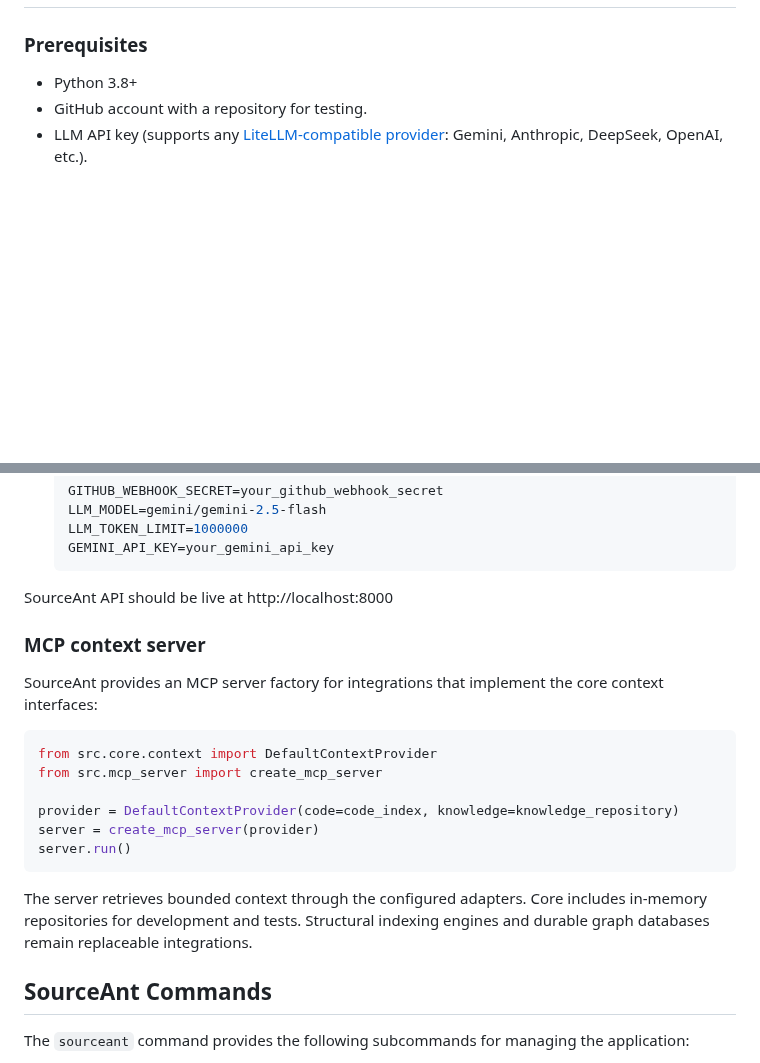
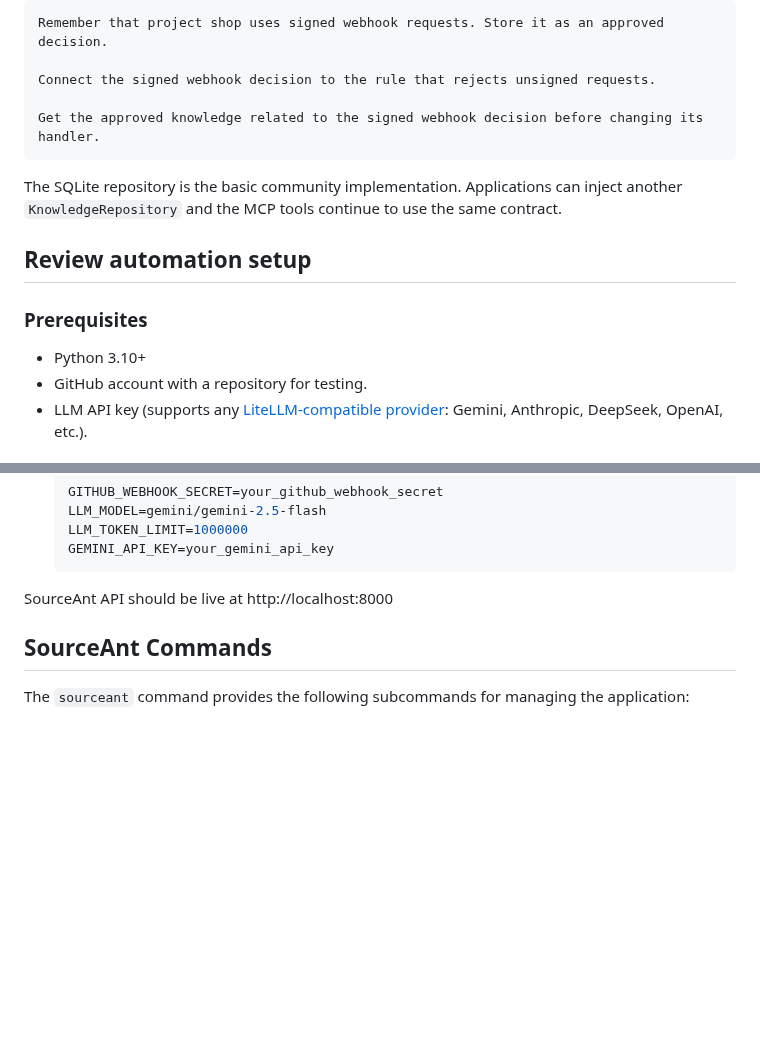
Before and after one commit to sourceant/sourceant, a Markdown page: README.md, 2 parts joined by grey strips. Drawn GitHub-style; blank space fills up the shorter version.

````diff
--- a/README.md
+++ b/README.md
@@ -17,6 +53,17 @@
+```text
+Remember that project shop uses signed webhook requests. Store it as an approved decision.
+
+Connect the signed webhook decision to the rule that rejects unsigned requests.
+
+Get the approved knowledge related to the signed webhook decision before changing its handler.
+```
+
+The SQLite repository is the basic community implementation. Applications can inject another `KnowledgeRepository` and the MCP tools continue to use the same contract.
+
+## Review automation setup
 
 ### Prerequisites
-- Python 3.8+
+- Python 3.10+
 - GitHub account with a repository for testing.
 - LLM API key (supports any [LiteLLM-compatible provider](https://docs.litellm.ai/docs/providers): Gemini, Anthropic, DeepSeek, OpenAI, etc.).
 
@@ -50,22 +97,6 @@
    GEMINI_API_KEY=your_gemini_api_key
    ```
 SourceAnt API should be live at http://localhost:8000
-
-### MCP context server
-
-SourceAnt provides an MCP server factory for integrations that implement the core context interfaces:
-
-```python
-from src.core.context import DefaultContextProvider
-from src.mcp_server import create_mcp_server
-
-provider = DefaultContextProvider(code=code_index, knowledge=knowledge_repository)
-server = create_mcp_server(provider)
-server.run()
-```
-
-The server retrieves bounded context through the configured adapters. Core includes in-memory repositories for development and tests. Structural indexing engines and durable graph databases remain replaceable integrations.
-
 
 ## SourceAnt Commands
 
````
Also changed, not shown: other parts of README.md (+49 -13 lines), docs/assets/sourceant-logo.png (added).
